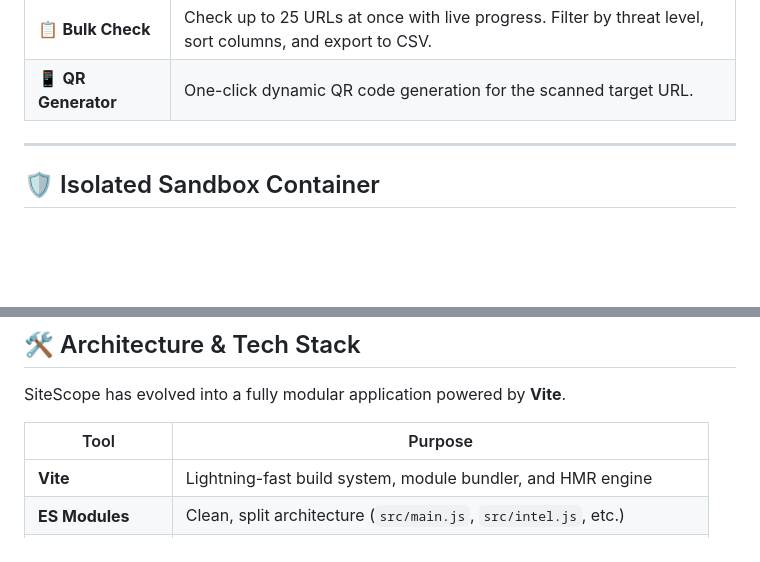
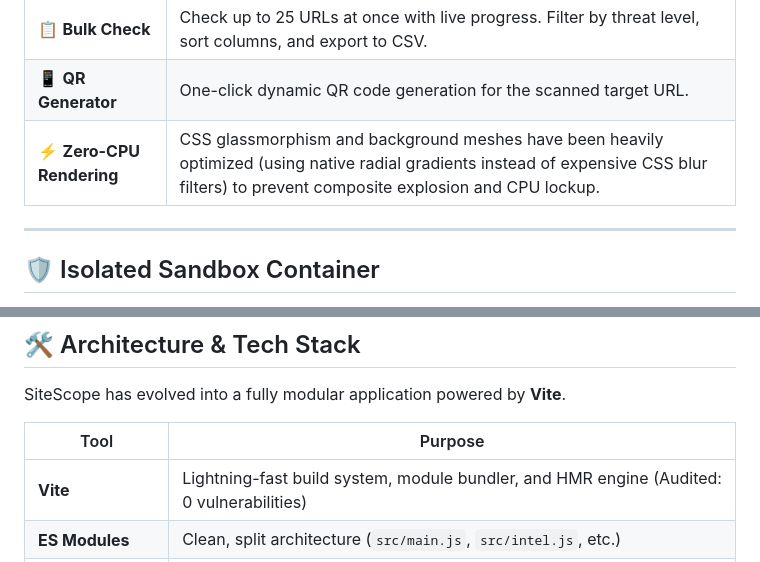
Before and after one commit to cyberlog69/sitescope, a Markdown page: README.md, 2 parts joined by grey strips. GitHub-like rendering; blank space fills up the shorter version.

Commit message:
docs: Update README with Zero-CPU rendering and security audit status

```diff
--- a/README.md
+++ b/README.md
@@ -23,6 +23,7 @@
 | 🔐 **Security Scanner** | 2-stage threat detection: blazing-fast local heuristics + URLhaus malware DB integration. |
 | 📋 **Bulk Check** | Check up to 25 URLs at once with live progress. Filter by threat level, sort columns, and export to CSV. |
 | 📱 **QR Generator** | One-click dynamic QR code generation for the scanned target URL. |
+| ⚡ **Zero-CPU Rendering** | CSS glassmorphism and background meshes have been heavily optimized (using native radial gradients instead of expensive CSS blur filters) to prevent composite explosion and CPU lockup. |
 
 ---
 
@@ -61,7 +62,7 @@ SiteScope has evolved into a fully modular application powered by **Vite**.
 
 | Tool | Purpose |
 |---|---|
-| **Vite** | Lightning-fast build system, module bundler, and HMR engine |
+| **Vite** | Lightning-fast build system, module bundler, and HMR engine (Audited: 0 vulnerabilities) |
 | **ES Modules** | Clean, split architecture (`src/main.js`, `src/intel.js`, etc.) |
 | **Service Worker** | Caches UI shell assets for immediate offline loading (`public/sw.js`) |
 | **kvdb.io** | Cloud endpoint for stateless, cross-session history |
```
